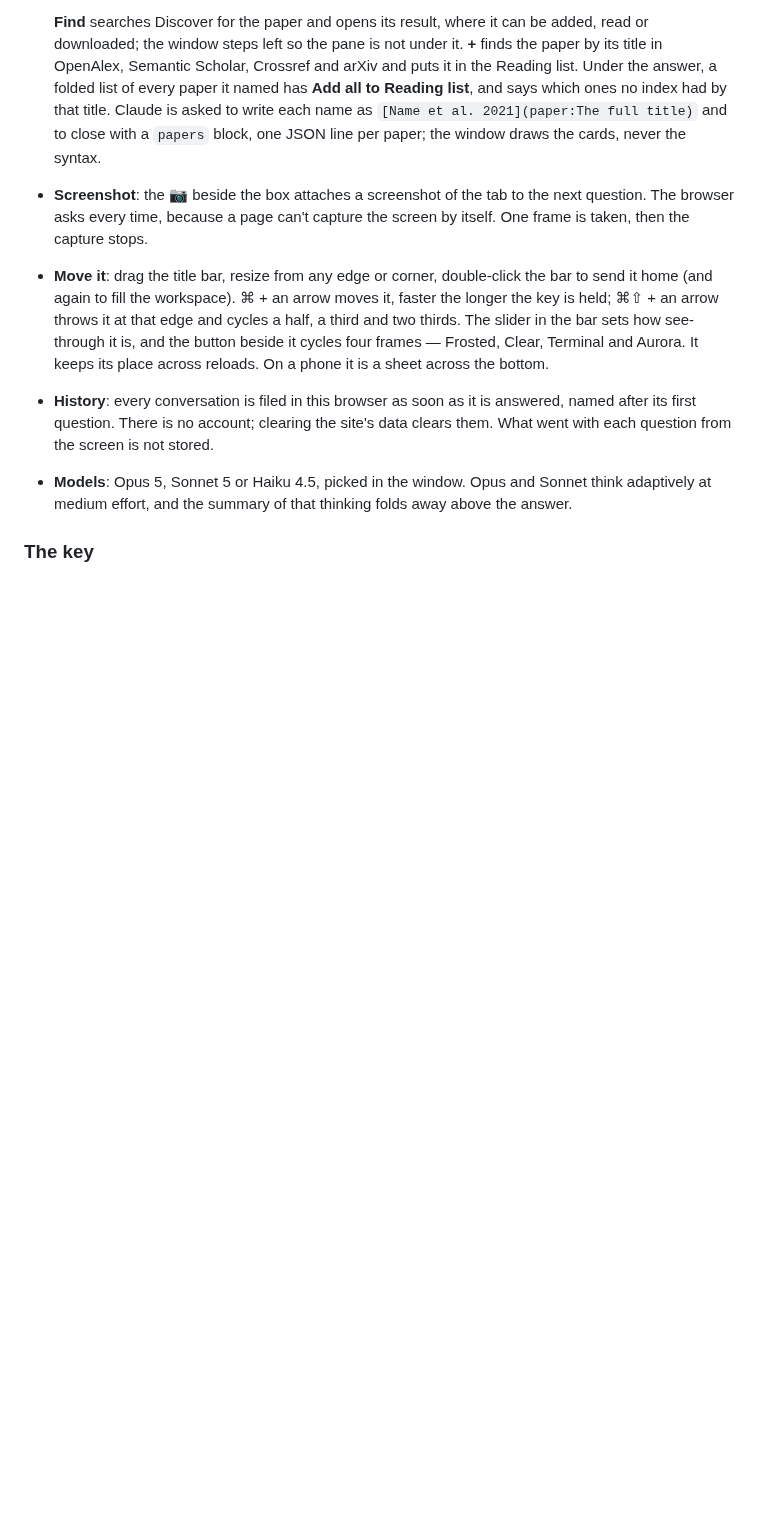
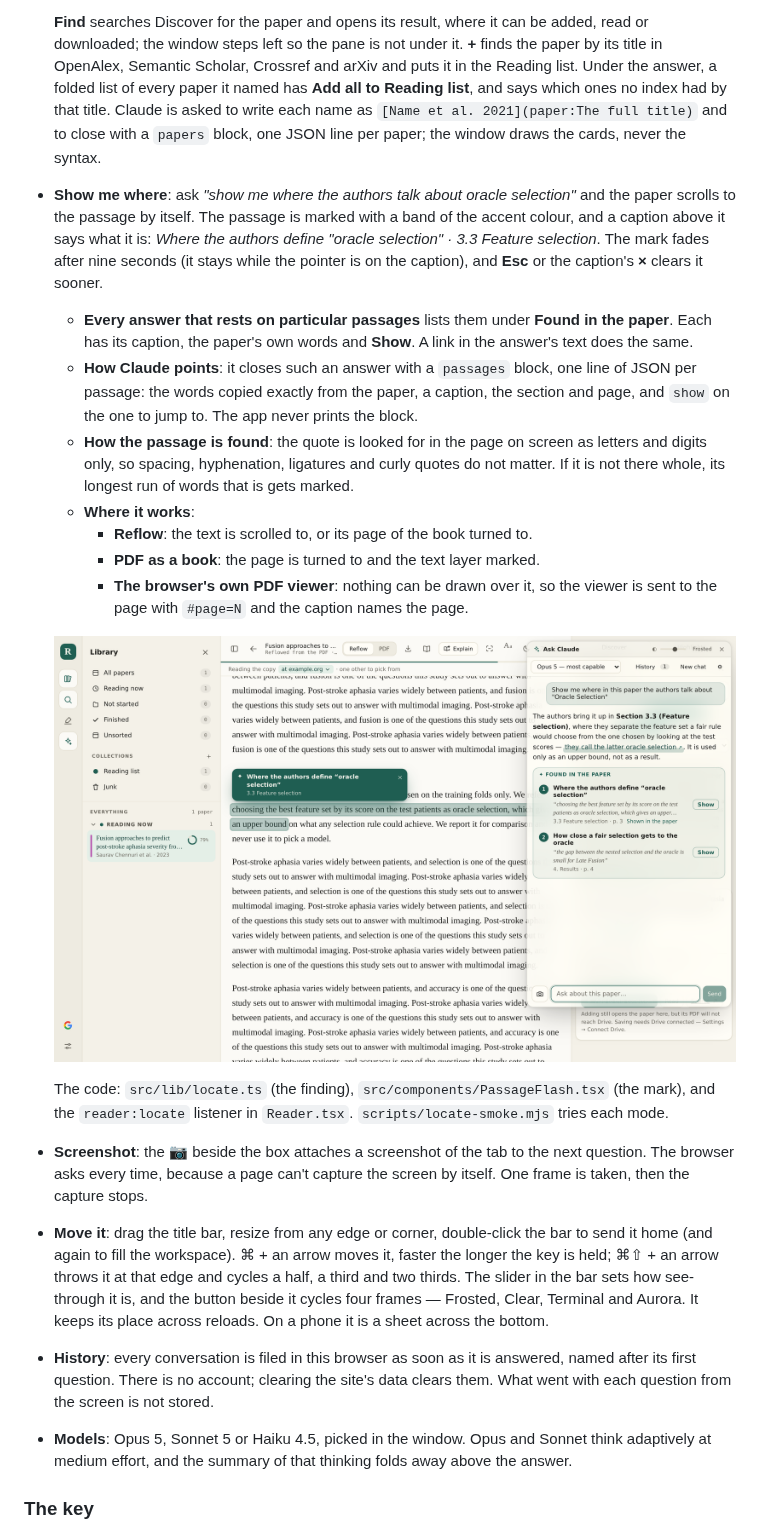
Before and after one commit to saurav717/reader, a Markdown page: README.md, the part around the change. GitHub-like rendering; pictures changed too: docs/locate.png (added); blank space fills up the shorter version.

```diff
--- a/README.md
+++ b/README.md
@@ -1636,6 +1636,34 @@ screen before it answers, so there is nothing to paste.
   had by that title. Claude is asked to write each name as
   `[Name et al. 2021](paper:The full title)` and to close with a `papers` block,
   one JSON line per paper; the window draws the cards, never the syntax.
+- **Show me where**: ask *"show me where the authors talk about oracle
+  selection"* and the paper scrolls to the passage by itself. The passage is
+  marked with a band of the accent colour, and a caption above it says what it
+  is: *Where the authors define "oracle selection" · 3.3 Feature selection*.
+  The mark fades after nine seconds (it stays while the pointer is on the
+  caption), and **Esc** or the caption's **×** clears it sooner.
+  - **Every answer that rests on particular passages** lists them under
+    **Found in the paper**. Each has its caption, the paper's own words and
+    **Show**. A link in the answer's text does the same.
+  - **How Claude points**: it closes such an answer with a `passages` block,
+    one line of JSON per passage: the words copied exactly from the paper, a
+    caption, the section and page, and `show` on the one to jump to. The app
+    never prints the block.
+  - **How the passage is found**: the quote is looked for in the page on
+    screen as letters and digits only, so spacing, hyphenation, ligatures and
+    curly quotes do not matter. If it is not there whole, its longest run of
+    words that is gets marked.
+  - **Where it works**:
+    - **Reflow**: the text is scrolled to, or its page of the book turned to.
+    - **PDF as a book**: the page is turned to and the text layer marked.
+    - **The browser's own PDF viewer**: nothing can be drawn over it, so the
+      viewer is sent to the page with `#page=N` and the caption names the page.
+
+  ![Ask Claude pointing at a passage: the paper scrolled to it, the passage marked, its caption above it, and the list of passages under the answer](docs/locate.png)
+
+  The code: `src/lib/locate.ts` (the finding), `src/components/PassageFlash.tsx`
+  (the mark), and the `reader:locate` listener in `Reader.tsx`.
+  `scripts/locate-smoke.mjs` tries each mode.
 - **Screenshot**: the 📷 beside the box attaches a screenshot of the tab to the
   next question. The browser asks every time, because a page can't capture the
   screen by itself. One frame is taken, then the capture stops.
```
Also changed, not shown: docs/locate-pdf.png (added), 11 other files.
